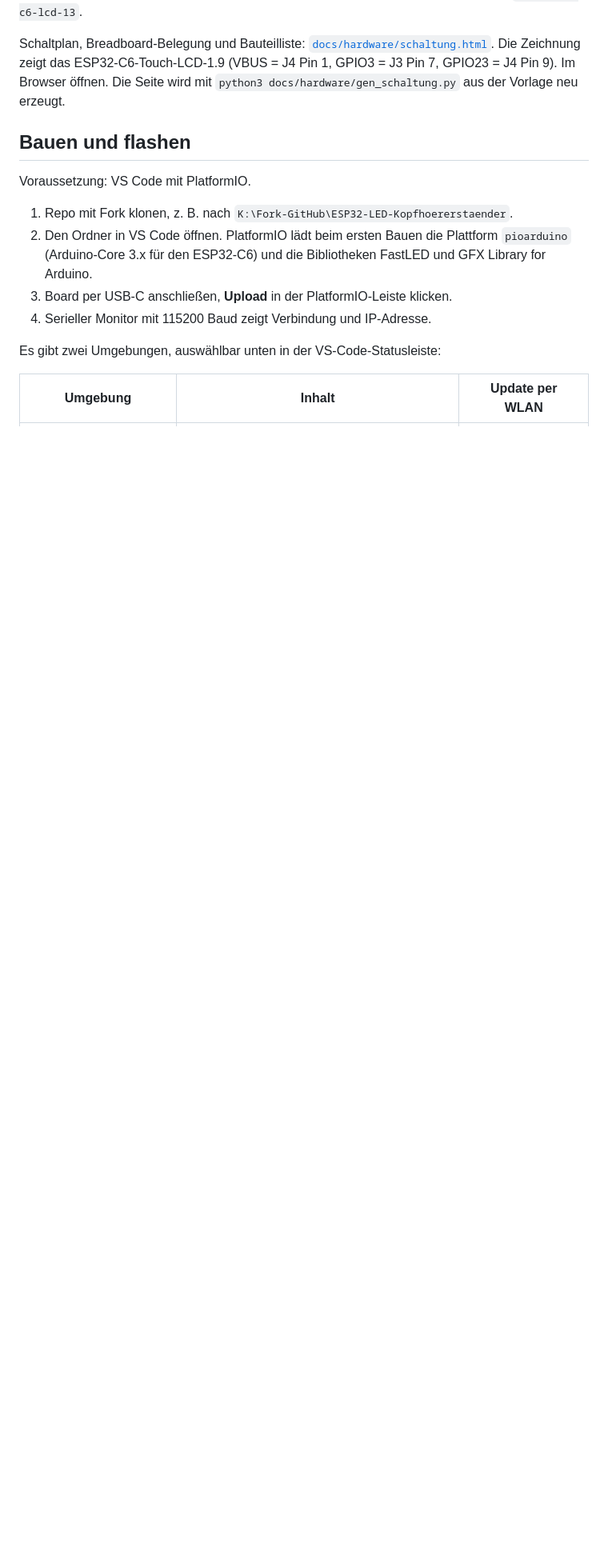
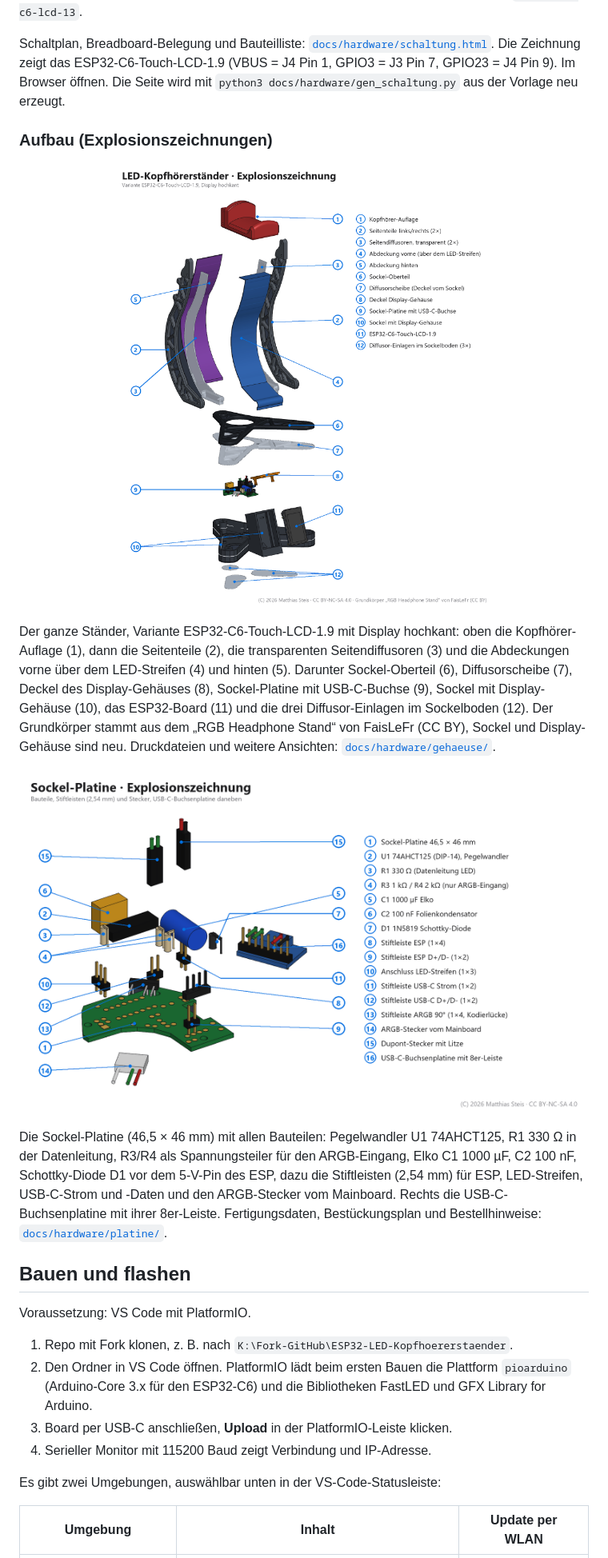
Before and after one commit to ma-t-thias/ESP32-LED-Kopfhoererstaender, a Markdown page: README.md, the part around the change. Shown at 80% size. Drawn GitHub-style; pictures changed too: docs/images/explosion/platine_explosion.png (added), docs/images/explosion/staender_explosion.png (added); blank space fills up the shorter version.

Commit message:
Doku: Explosionszeichnungen von Staender und Sockel-Platine eingebunden
Co-Authored-By: Claude Opus 5.5 <noreply@anthropic.com>
Claude-Session: https://claude.ai/code/session_01GN2BkRmabsgeYyDYiBonZ3

```diff
--- a/README.md
+++ b/README.md
@@ -34,6 +34,20 @@ Die Bilder zeigen die Weboberfläche mit Beispieldaten. Eine klickbare Vorschau
 Beim ESP32-C6-Touch-LCD-1.9 sind GPIO1 und GPIO2 mit der Lagesensor-IMU verbunden. Deshalb liegen LED-Daten und ARGB-Eingang hier auf **GPIO3** (Leiste mit 1, 2, 3) und **GPIO23** (Leiste mit 22, 23). Das alte ESP32-C6-LCD-1.3 nutzt weiter GPIO1 und GPIO2, siehe `env:esp32-c6-lcd-13`.
 
 Schaltplan, Breadboard-Belegung und Bauteilliste: [`docs/hardware/schaltung.html`](docs/hardware/schaltung.html). Die Zeichnung zeigt das ESP32-C6-Touch-LCD-1.9 (VBUS = J4 Pin 1, GPIO3 = J3 Pin 7, GPIO23 = J4 Pin 9). Im Browser öffnen. Die Seite wird mit `python3 docs/hardware/gen_schaltung.py` aus der Vorlage neu erzeugt.
+
+### Aufbau (Explosionszeichnungen)
+
+<p align="center">
+  <img src="docs/images/explosion/staender_explosion.png" alt="Explosionszeichnung des ganzen Ständers mit 12 nummerierten Teilen von der Kopfhörer-Auflage bis zum Sockel mit Display-Gehäuse" width="700">
+</p>
+
+Der ganze Ständer, Variante ESP32-C6-Touch-LCD-1.9 mit Display hochkant: oben die Kopfhörer-Auflage (1), dann die Seitenteile (2), die transparenten Seitendiffusoren (3) und die Abdeckungen vorne über dem LED-Streifen (4) und hinten (5). Darunter Sockel-Oberteil (6), Diffusorscheibe (7), Deckel des Display-Gehäuses (8), Sockel-Platine mit USB-C-Buchse (9), Sockel mit Display-Gehäuse (10), das ESP32-Board (11) und die drei Diffusor-Einlagen im Sockelboden (12). Der Grundkörper stammt aus dem „RGB Headphone Stand“ von FaisLeFr (CC BY), Sockel und Display-Gehäuse sind neu. Druckdateien und weitere Ansichten: [`docs/hardware/gehaeuse/`](docs/hardware/gehaeuse/).
+
+<p align="center">
+  <img src="docs/images/explosion/platine_explosion.png" alt="Explosionszeichnung der Sockel-Platine mit 16 nummerierten Bauteilen, Stiftleisten und Steckern" width="800">
+</p>
+
+Die Sockel-Platine (46,5 × 46 mm) mit allen Bauteilen: Pegelwandler U1 74AHCT125, R1 330 Ω in der Datenleitung, R3/R4 als Spannungsteiler für den ARGB-Eingang, Elko C1 1000 µF, C2 100 nF, Schottky-Diode D1 vor dem 5-V-Pin des ESP, dazu die Stiftleisten (2,54 mm) für ESP, LED-Streifen, USB-C-Strom und -Daten und den ARGB-Stecker vom Mainboard. Rechts die USB-C-Buchsenplatine mit ihrer 8er-Leiste. Fertigungsdaten, Bestückungsplan und Bestellhinweise: [`docs/hardware/platine/`](docs/hardware/platine/).
 
 ## Bauen und flashen
 
```
Also changed, not shown: 2 other files.
